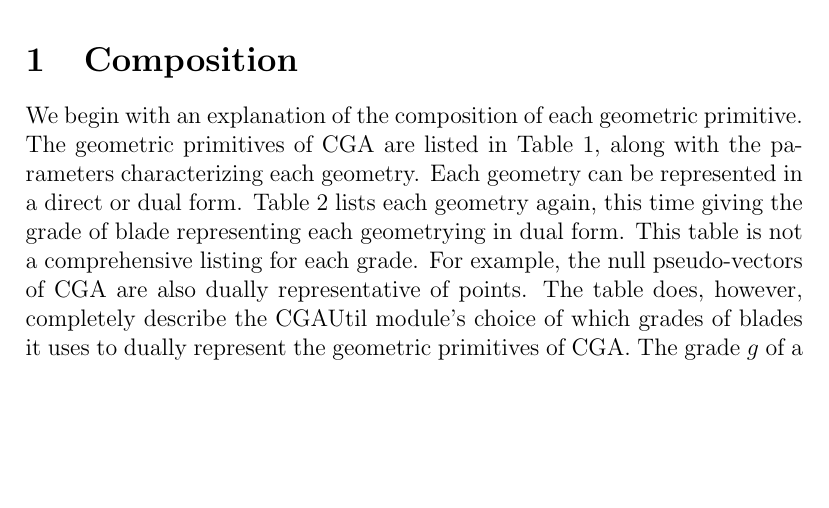
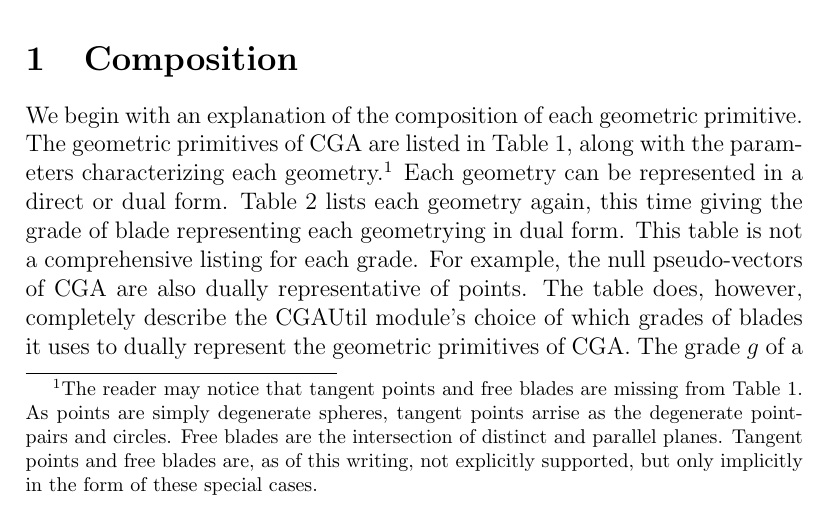
Before and after one commit to spencerparkin/GALua, a LaTeX document (Docs/CGAMath/CGAMath.tex): part of page 1 of 5, cut so that both start at the same text, the shorter picture padded with empty space. Compiled offline with pdfLaTeX.

Commit message:
add footnote

```diff
--- a/Docs/CGAMath/CGAMath.tex
+++ b/Docs/CGAMath/CGAMath.tex
@@ -41,7 +41,12 @@ It should be noted that the CGA system is patented by David Hestenes, Hongbo Li,
 
 We begin with an explanation of the composition of each geometric primitive.
 The geometric primitives of CGA are listed in Table~\ref{table_geo_char}, along with
-the parameters characterizing each geometry.
+the parameters characterizing each geometry.\footnote{The reader may notice
+that tangent points and free blades are missing from Table~\ref{table_geo_char}.
+As points are simply degenerate spheres, tangent points arrise as the degenerate
+point-pairs and circles.  Free blades are the intersection of distinct and parallel planes.
+Tangent points and free blades are, as of this writing, not explicitly supported, but only implicitly
+in the form of these special cases.}
 \begin{table}
 \begin{center}
 \begin{tabular}{|c|c|c|c|c|c|}
```
Also changed, not shown: Docs/CGAMath/CGAMath.pdf.
